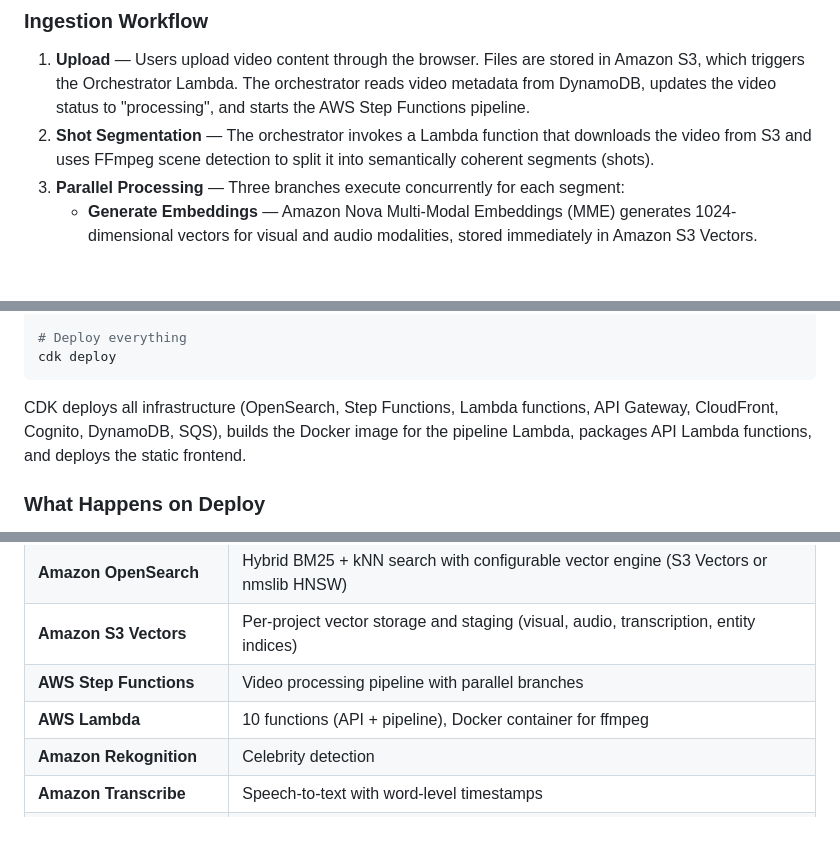
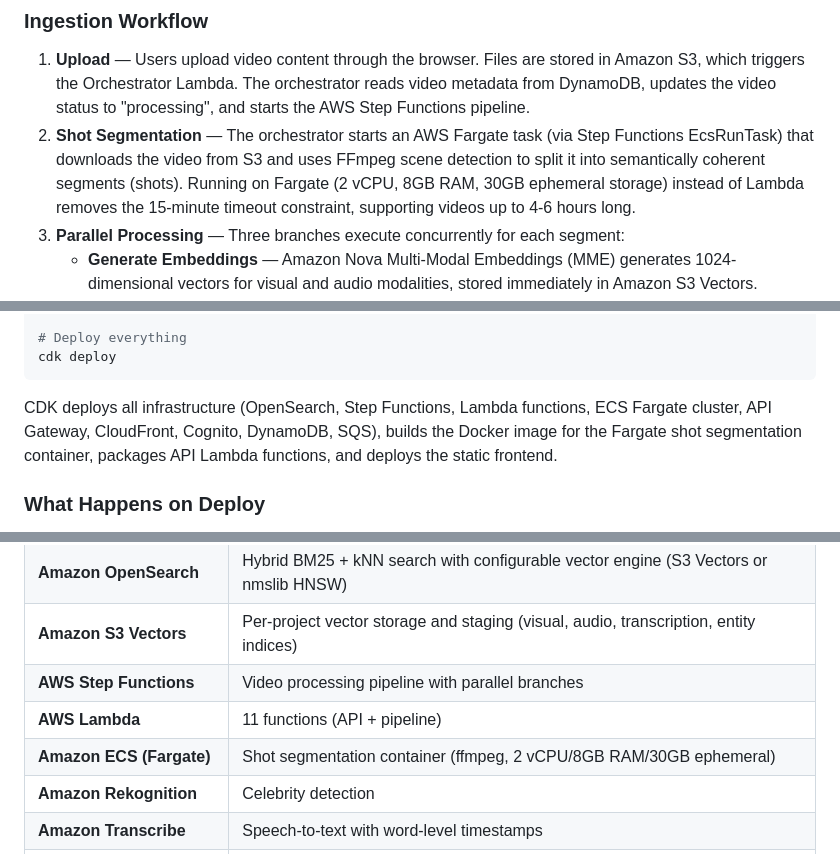
Before and after one commit to Santiacmaestre/video-semantic-search-aws, a Markdown page: video-semantic-search-w-nove-mme/README.md, 3 parts joined by grey strips. Rendered like a GitHub page; blank space fills up the shorter version.

````diff
--- a/video-semantic-search-w-nove-mme/README.md
+++ b/video-semantic-search-w-nove-mme/README.md
@@ -35,7 +35,7 @@ Upload a video → the pipeline segments it at scene boundaries, generates per-s
 ### Ingestion Workflow
 
 1. **Upload** — Users upload video content through the browser. Files are stored in Amazon S3, which triggers the Orchestrator Lambda. The orchestrator reads video metadata from DynamoDB, updates the video status to "processing", and starts the AWS Step Functions pipeline.
-2. **Shot Segmentation** — The orchestrator invokes a Lambda function that downloads the video from S3 and uses FFmpeg scene detection to split it into semantically coherent segments (shots).
+2. **Shot Segmentation** — The orchestrator starts an AWS Fargate task (via Step Functions EcsRunTask) that downloads the video from S3 and uses FFmpeg scene detection to split it into semantically coherent segments (shots). Running on Fargate (2 vCPU, 8GB RAM, 30GB ephemeral storage) instead of Lambda removes the 15-minute timeout constraint, supporting videos up to 4-6 hours long.
 3. **Parallel Processing** — Three branches execute concurrently for each segment:
    - **Generate Embeddings** — Amazon Nova Multi-Modal Embeddings (MME) generates 1024-dimensional vectors for visual and audio modalities, stored immediately in Amazon S3 Vectors.
    - **Generate Transcription** — Amazon Transcribe converts the full video's speech to text. The transcript is aligned to segment boundaries, and per-segment text embeddings are generated via Nova MME and stored in S3 Vectors.
@@ -122,7 +122,7 @@ cdk diff
 cdk deploy
 ```
 
-CDK deploys all infrastructure (OpenSearch, Step Functions, Lambda functions, API Gateway, CloudFront, Cognito, DynamoDB, SQS), builds the Docker image for the pipeline Lambda, packages API Lambda functions, and deploys the static frontend.
+CDK deploys all infrastructure (OpenSearch, Step Functions, Lambda functions, ECS Fargate cluster, API Gateway, CloudFront, Cognito, DynamoDB, SQS), builds the Docker image for the Fargate shot segmentation container, packages API Lambda functions, and deploys the static frontend.
 
 ### What Happens on Deploy
 
@@ -641,7 +642,8 @@ The vector engine is set at project creation and cannot be changed after (the Op
 | **Amazon OpenSearch** | Hybrid BM25 + kNN search with configurable vector engine (S3 Vectors or nmslib HNSW) |
 | **Amazon S3 Vectors** | Per-project vector storage and staging (visual, audio, transcription, entity indices) |
 | **AWS Step Functions** | Video processing pipeline with parallel branches |
-| **AWS Lambda** | 10 functions (API + pipeline), Docker container for ffmpeg |
+| **AWS Lambda** | 11 functions (API + pipeline) |
+| **Amazon ECS (Fargate)** | Shot segmentation container (ffmpeg, 2 vCPU/8GB RAM/30GB ephemeral) |
 | **Amazon Rekognition** | Celebrity detection |
 | **Amazon Transcribe** | Speech-to-text with word-level timestamps |
 | **Amazon DynamoDB** | Projects, videos, segments metadata |
````
Also changed, not shown: other parts of video-semantic-search-w-nove-mme/README.md (+6 -5 lines), video-semantic-search-w-nove-mme/CLAUDE.md (+13 -6 lines).
